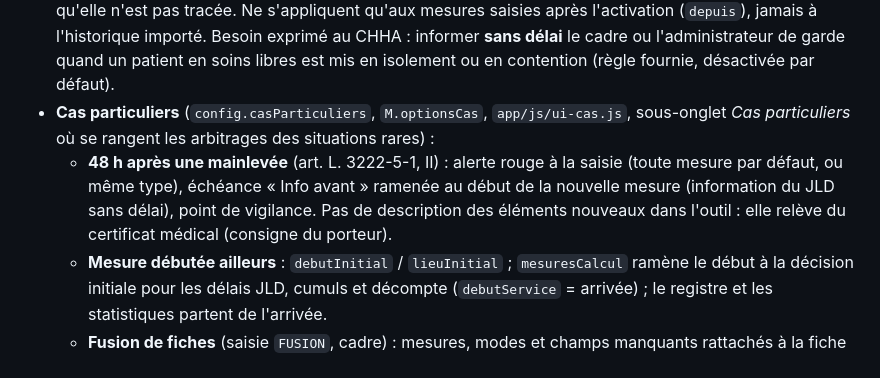
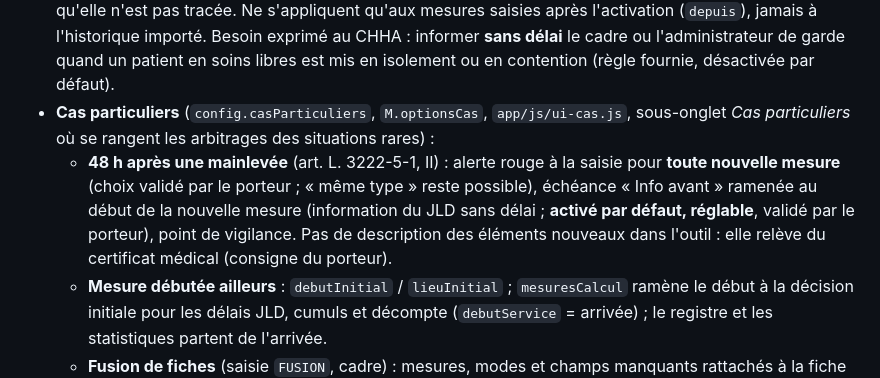
Before and after one commit to rodtrip2/Suivi-mesures-isocont, a Markdown page: CLAUDE.md, the part around the change. GitHub-like rendering.

Commit message:
CLAUDE.md : choix validés pour la règle des 48 h après mainlevée
Co-Authored-By: Claude Opus 5.5 <noreply@anthropic.com>
Claude-Session: https://claude.ai/code/session_01QPjQfmPxWGgKB2E3qpi1R5

```diff
--- a/CLAUDE.md
+++ b/CLAUDE.md
@@ -41,7 +41,7 @@ Ce fichier rassemble les consignes du porteur du projet et les conventions de tr
 - Nouvelle mesure : **date de naissance obligatoire** pour un nouveau patient ; **alertes en rouge sous les champs** concernés (mineur, soins libres, « SL mineur » incohérent, mesure du même type en cours, cumul élevé, protection juridique, IPP existant, saisie tardive ou future, contention hors CSI, service sans CSI). Les alertes n'empêchent pas l'enregistrement, sauf les dates impossibles.
 - **Alertes de l'établissement** (`config.alertes`, `M.alertesConfig`, `app/js/ui-alertes.js`) : déclencheur (soins libres au début, mineur, protection juridique, contention / isolement hors CSI, toute contention, toute mesure), services, nature **rappel** (affiché à la saisie) ou **information** d'une personne dans un délai (0 = sans délai), avec **traçabilité** (saisie `INFORMATION` : qui, moyen, date) et suivi au tableau de bord tant qu'elle n'est pas tracée. Ne s'appliquent qu'aux mesures saisies après l'activation (`depuis`), jamais à l'historique importé. Besoin exprimé au CHHA : informer **sans délai** le cadre ou l'administrateur de garde quand un patient en soins libres est mis en isolement ou en contention (règle fournie, désactivée par défaut).
 - **Cas particuliers** (`config.casParticuliers`, `M.optionsCas`, `app/js/ui-cas.js`, sous-onglet *Cas particuliers* où se rangent les arbitrages des situations rares) :
-  - **48 h après une mainlevée** (art. L. 3222-5-1, II) : alerte rouge à la saisie (toute mesure par défaut, ou même type), échéance « Info avant » ramenée au début de la nouvelle mesure (information du JLD sans délai), point de vigilance. Pas de description des éléments nouveaux dans l'outil : elle relève du certificat médical (consigne du porteur).
+  - **48 h après une mainlevée** (art. L. 3222-5-1, II) : alerte rouge à la saisie pour **toute nouvelle mesure** (choix validé par le porteur ; « même type » reste possible), échéance « Info avant » ramenée au début de la nouvelle mesure (information du JLD sans délai ; **activé par défaut, réglable**, validé par le porteur), point de vigilance. Pas de description des éléments nouveaux dans l'outil : elle relève du certificat médical (consigne du porteur).
   - **Mesure débutée ailleurs** : `debutInitial` / `lieuInitial` ; `mesuresCalcul` ramène le début à la décision initiale pour les délais JLD, cumuls et décompte (`debutService` = arrivée) ; le registre et les statistiques partent de l'arrivée.
   - **Fusion de fiches** (saisie `FUSION`, cadre) : mesures, modes et champs manquants rattachés à la fiche conservée, saisies ultérieures sur l'ancienne fiche redirigées (`ciblePatient`), aperçu de l'effet (cumuls, échéances, écarts d'identité, chevauchements), annulable. Détection des fiches proches (`doublonsPossibles`).
   - Arbitrages à venir (lots suivants) : passage en soins somatiques ou aux urgences pendant une mesure (suspension, arrêt, poursuite avec décompte dans le service, ou dans un registre « hébergement somatique » / « urgences » — au choix de l'établissement), transfert entre services (mesure unique pour le JLD, répartie au registre), correction proposée par l'IDE puis validée par le cadre, entretien après la mesure facultatif et nommé par l'établissement (ex. « Débriefing post-isolement »).
```
